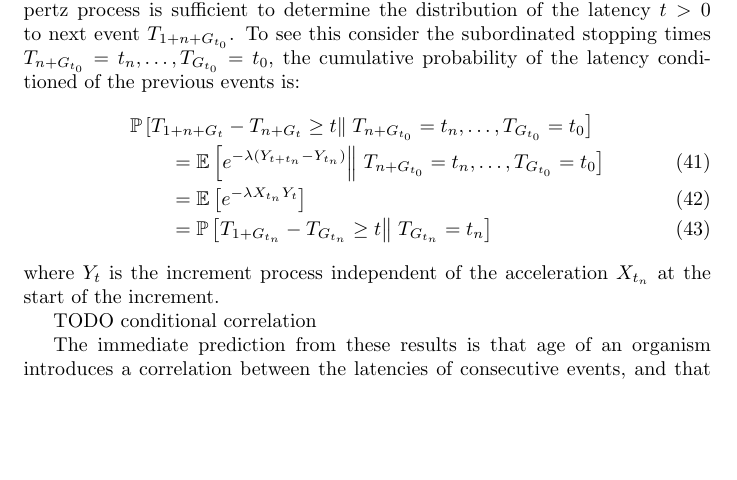
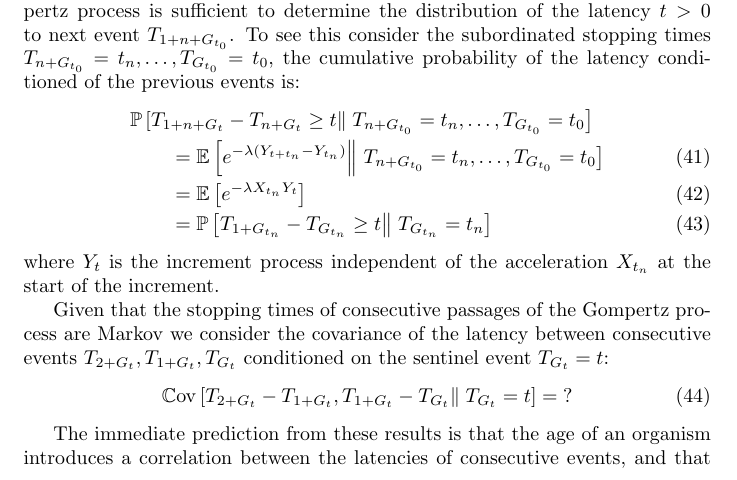
Before and after one commit to aaronsheldon/vonFoersterHazards, a LaTeX paper (docs/GompertzProcesses.tex): part of page 7 of 11, cut so that both start at the same text, the shorter picture padded with empty space. Compiled offline with pdfLaTeX.

Commit message:
Starting in on correlations of stopping times #4

```diff
--- a/docs/GompertzProcesses.tex
+++ b/docs/GompertzProcesses.tex
@@ -419,9 +419,17 @@
   where $Y_t$ is the increment process independent of the acceleration $X_{t_n}$ at the
   start of the increment.
 
-  TODO conditional correlation
 
-  The immediate prediction from these results is that age of an organism introduces a
+  Given that the stopping times of consecutive passages of the Gompertz process are Markov
+  we consider the covariance of the latency between consecutive events
+  $T_{2+G_t},T_{1+G_t}, T_{G_t}$ conditioned on the sentinel event $T_{G_t}=t$:
+  \begin{IEEEeqnarray}{rCl}
+    \operatorname{\mathbb{C}ov}\left[ T_{2+G_t} - T_{1+G_t}, T_{1+G_t} - T_{G_t} \right\rVert\left. T_{G_t}=t \right]
+    & = &
+    \text{?}
+  \end{IEEEeqnarray}
+
+  The immediate prediction from these results is that the age of an organism introduces a
   correlation between the latencies of consecutive events, and that this correlation can be
   fully removed by conditioning on the age of the organism at the sentinel event. However,
   to date not a single longitudinal study of a biological system has properly accounted for
```
Also changed, not shown: docs/GompertzProcesses.pdf.
